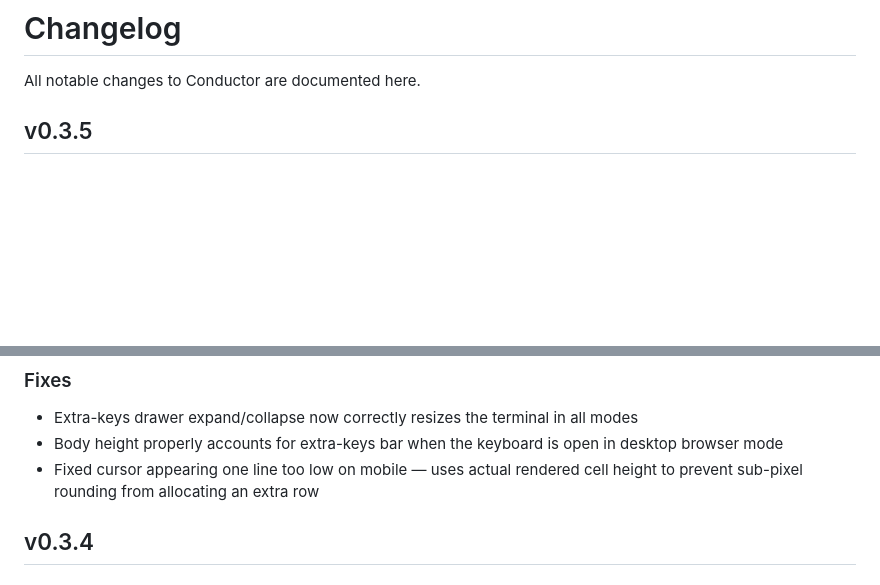
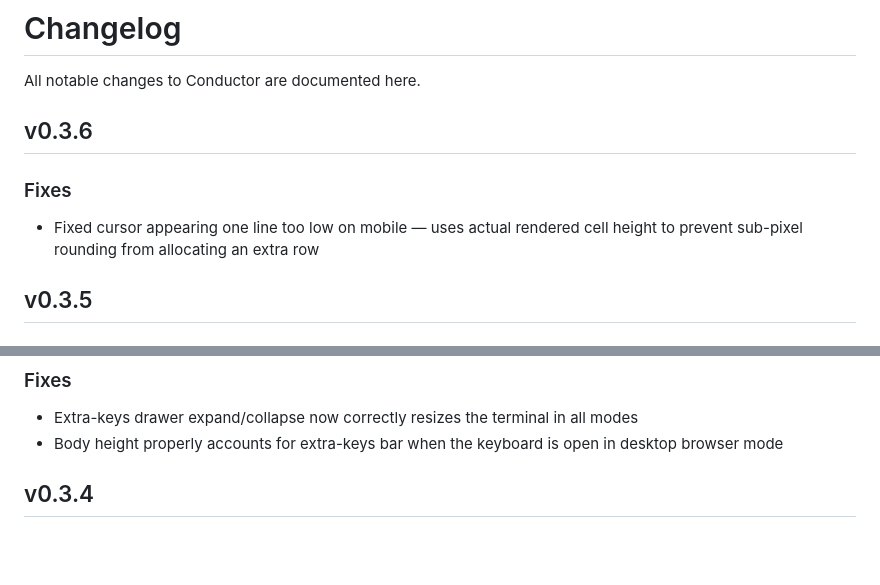
Before and after one commit to Somniacs/conductor, a Markdown page: CHANGELOG.md, 2 parts joined by grey strips. GitHub-like rendering; blank space fills up the shorter version.

Commit message:
Move cursor fix to v0.3.6 changelog section

```diff
--- a/CHANGELOG.md
+++ b/CHANGELOG.md
@@ -1,6 +1,12 @@
 # Changelog
 
 All notable changes to Conductor are documented here.
+
+## v0.3.6
+
+### Fixes
+
+- Fixed cursor appearing one line too low on mobile — uses actual rendered cell height to prevent sub-pixel rounding from allocating an extra row
 
 ## v0.3.5
 
@@ -15,7 +21,6 @@ All notable changes to Conductor are documented here.
 
 - Extra-keys drawer expand/collapse now correctly resizes the terminal in all modes
 - Body height properly accounts for extra-keys bar when the keyboard is open in desktop browser mode
-- Fixed cursor appearing one line too low on mobile — uses actual rendered cell height to prevent sub-pixel rounding from allocating an extra row
 
 ## v0.3.4
 
```
